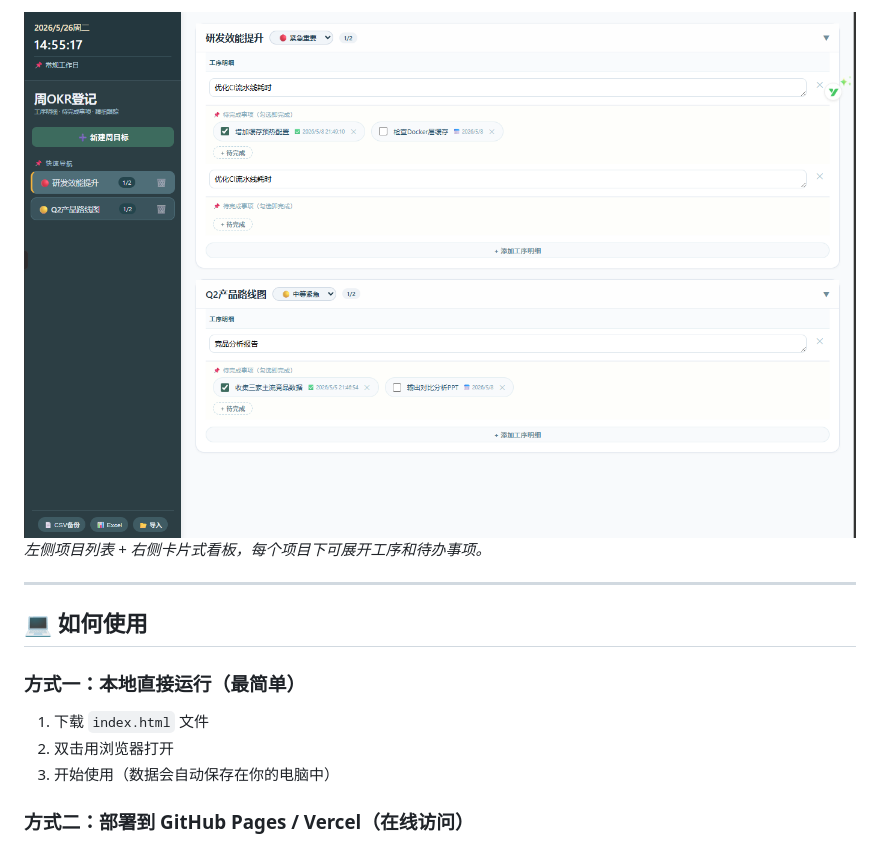
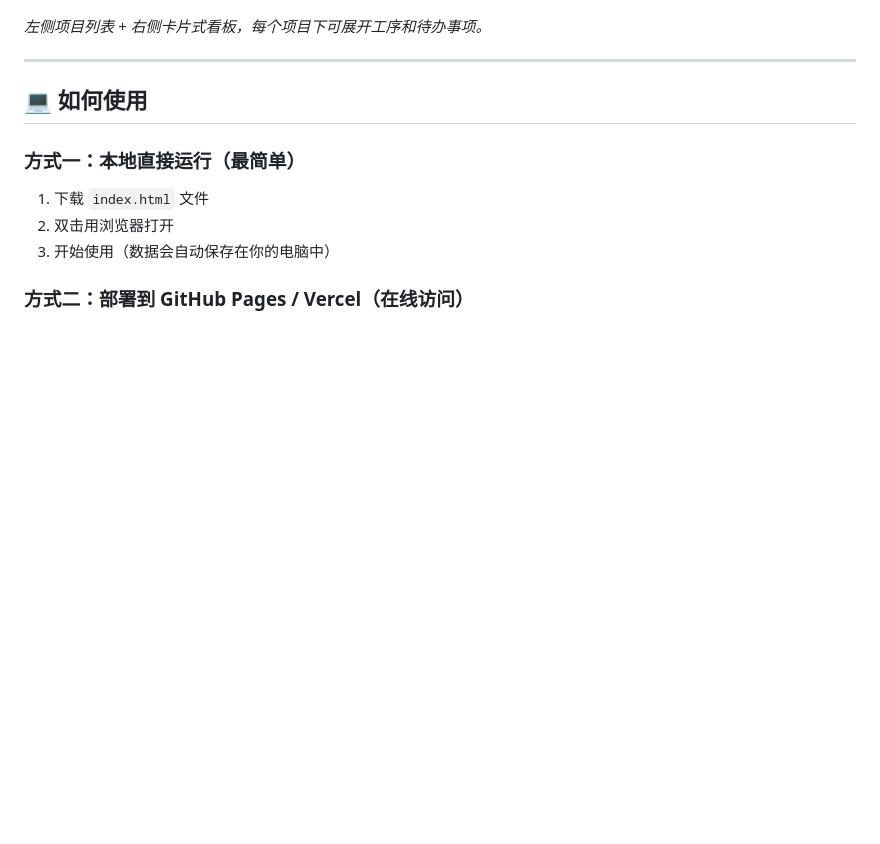
Before and after one commit to coral-aia/is-work-toolss, a Markdown page: README.md, the part around one of its changes. Rendered like a GitHub page; blank space fills up the shorter version.

```diff
--- a/README.md
+++ b/README.md
@@ -192,5 +192,4 @@ If this tool helps you, please give it a ⭐️ so more people can find it.
 
-![主界面截图](picture.png)
 *左侧项目列表 + 右侧卡片式看板，每个项目下可展开工序和待办事项。*
 
 ---
```
Also changed, not shown: other parts of README.md (+2 -2 lines).
